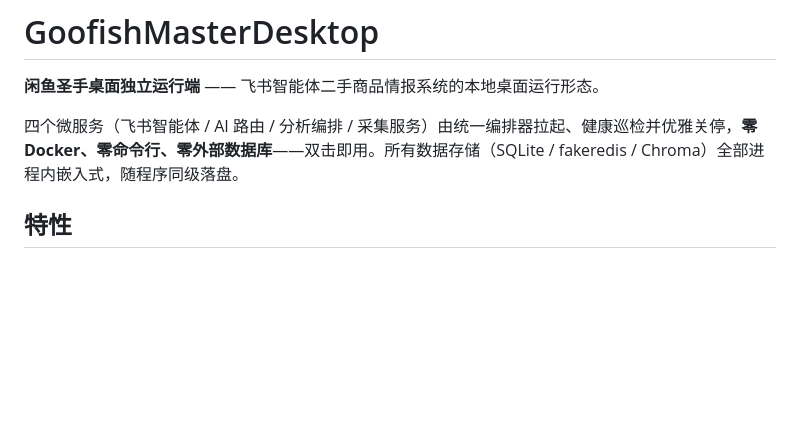
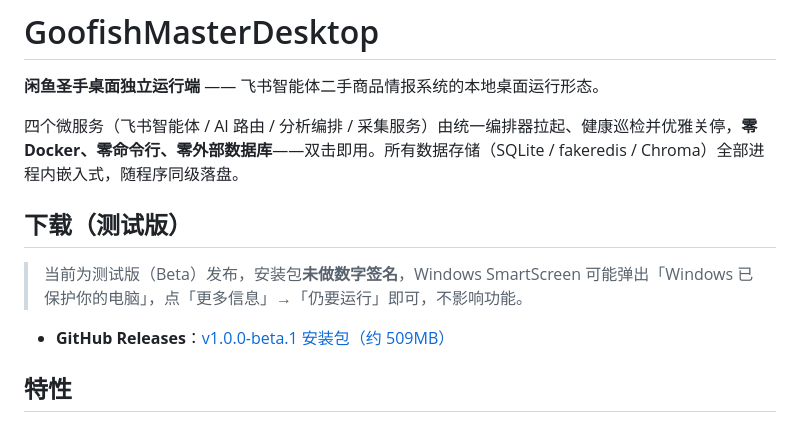
Before and after one commit to ayongsheng777-rgb/GoofishMasterDesktop, a Markdown page: README.md, the part around the change. GitHub-like rendering; blank space fills up the shorter version.

Commit message:
docs: README 顶部加测试版下载链接（保守改动）
仅新增「下载（测试版）」小节，指向 GitHub Releases v1.0.0-beta.1，
并保留未签名 SmartScreen 提示；不改动安装包/签名等其他部分。

```diff
--- a/README.md
+++ b/README.md
@@ -3,6 +3,12 @@
 **闲鱼圣手桌面独立运行端** —— 飞书智能体二手商品情报系统的本地桌面运行形态。
 
 四个微服务（飞书智能体 / AI 路由 / 分析编排 / 采集服务）由统一编排器拉起、健康巡检并优雅关停，**零 Docker、零命令行、零外部数据库**——双击即用。所有数据存储（SQLite / fakeredis / Chroma）全部进程内嵌入式，随程序同级落盘。
+
+## 下载（测试版）
+
+> 当前为测试版（Beta）发布，安装包**未做数字签名**，Windows SmartScreen 可能弹出「Windows 已保护你的电脑」，点「更多信息」→「仍要运行」即可，不影响功能。
+
+- **GitHub Releases**：[v1.0.0-beta.1 安装包（约 509MB）](https://github.com/ayongsheng777-rgb/GoofishMasterDesktop/releases/tag/v1.0.0-beta.1)
 
 ## 特性
 
```
